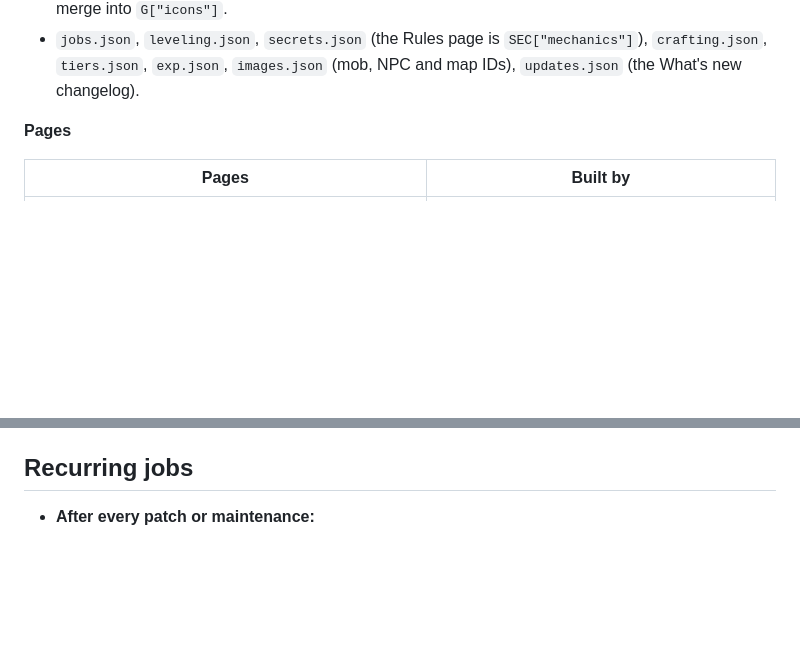
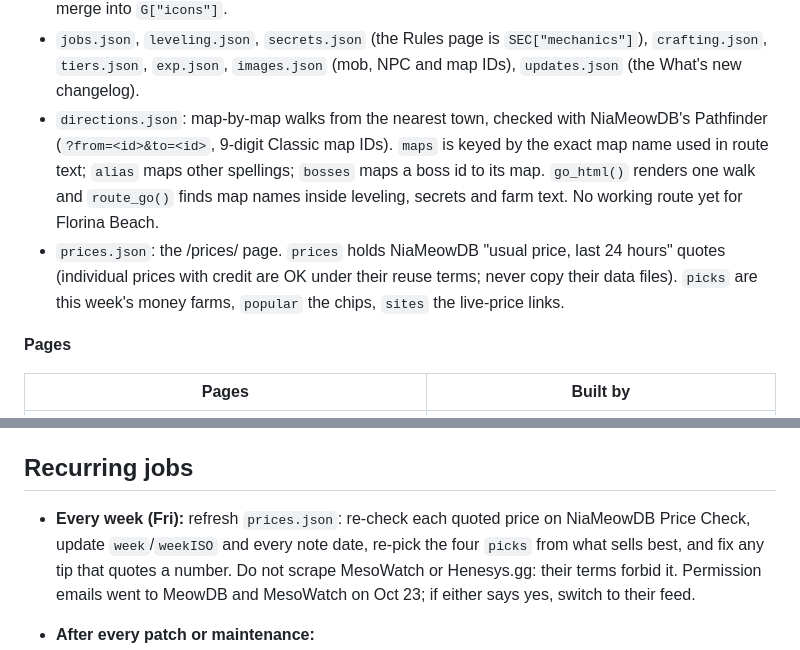
Before and after one commit to robertlazau-design/maple-classic-cheat-sheet, a Markdown page: CLAUDE.md, 2 parts joined by grey strips. Drawn GitHub-style; blank space fills up the shorter version.

Commit message:
CLAUDE.md: directions and prices data, weekly price refresh

```diff
--- a/CLAUDE.md
+++ b/CLAUDE.md
@@ -48,6 +48,8 @@ Robert's standing ask is "fun, clear, and easy to understand and read."
 - `guides.json`: bosses, kpq, news (launch, tips, events, deadlines, rules, patches, faq), quests, citizen, money, icons, emoji.
 - `launch.json`: citizenship and housing, events (Mark of the Beta, The Journey Begins, Halloween), market, endgame (Lv60+ maps and the hit checker), home deadlines, and extra item icons that merge into `G["icons"]`.
 - `jobs.json`, `leveling.json`, `secrets.json` (the Rules page is `SEC["mechanics"]`), `crafting.json`, `tiers.json`, `exp.json`, `images.json` (mob, NPC and map IDs), `updates.json` (the What's new changelog).
+- `directions.json`: map-by-map walks from the nearest town, checked with NiaMeowDB's Pathfinder (`?from=<id>&to=<id>`, 9-digit Classic map IDs). `maps` is keyed by the exact map name used in route text; `alias` maps other spellings; `bosses` maps a boss id to its map. `go_html()` renders one walk and `route_go()` finds map names inside leveling, secrets and farm text. No working route yet for Florina Beach.
+- `prices.json`: the /prices/ page. `prices` holds NiaMeowDB "usual price, last 24 hours" quotes (individual prices with credit are OK under their reuse terms; never copy their data files). `picks` are this week's money farms, `popular` the chips, `sites` the live-price links.
 
 **Pages**
 
@@ -169,6 +171,8 @@ Repo: `robertlazau-design/maple-classic-cheat-sheet`. The site lives in the `map
 
 ## Recurring jobs
 
+- **Every week (Fri):** refresh `prices.json`: re-check each quoted price on NiaMeowDB Price Check, update `week`/`weekISO` and every note date, re-pick the four `picks` from what sells best, and fix any tip that quotes a number. Do not scrape MesoWatch or Henesys.gg: their terms forbid it. Permission emails went to MeowDB and MesoWatch on Oct 23; if either says yes, switch to their feed.
+
 - **After every patch or maintenance:**
   - Add the patch to `guides.json` → `news.patches` (oldest first; the page reverses it).
   - Fix the affected pages.
```
